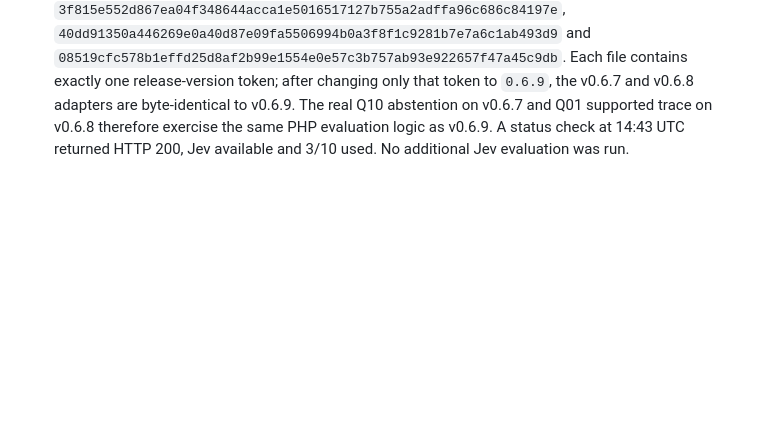
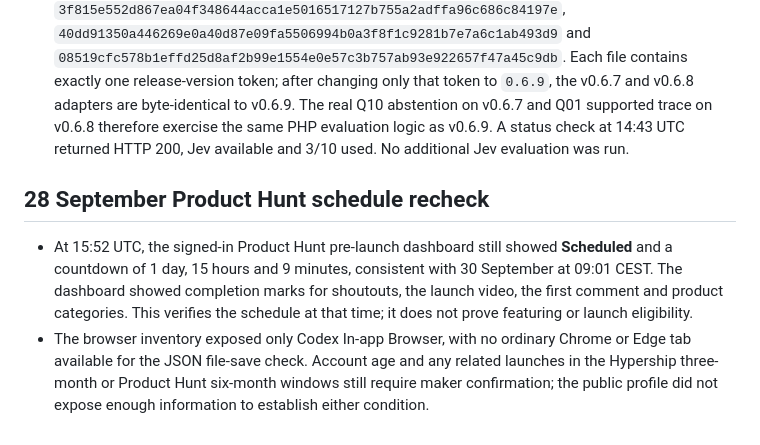
Before and after one commit to Milothik/TraceDocs, a Markdown page: docs/VERIFICATION_REPORT.md, the part around the change. GitHub-like rendering; blank space fills up the shorter version.

Commit message:
docs: record Product Hunt schedule recheck

```diff
--- a/docs/VERIFICATION_REPORT.md
+++ b/docs/VERIFICATION_REPORT.md
@@ -154,3 +154,8 @@ Node.js 20+ and Python 3 are required for the Node build. Configure `TYPESAFE_AP
 - The only available browser surface was Codex's in-app browser. Ordinary-browser JSON file saving remains unverified; the JSON copy fallback was verified in the earlier live evaluation.
 - A requested 390×844 viewport override did not take effect: the page still reported a 1280×720 browser viewport. The override was reset. This is a tooling limitation, not a mobile pass or product failure; mobile runtime behavior remains unverified.
 - To decide whether another quota-consuming evaluation was necessary, compared `backend.php` directly inside the v0.6.7, v0.6.8 and v0.6.9 release ZIPs. Their SHA-256 values are `3f815e552d867ea04f348644acca1e5016517127b755a2adffa96c686c84197e`, `40dd91350a446269e0a40d87e09fa5506994b0a3f8f1c9281b7e7a6c1ab493d9` and `08519cfc578b1effd25d8af2b99e1554e0e57c3b757ab93e922657f47a45c9db`. Each file contains exactly one release-version token; after changing only that token to `0.6.9`, the v0.6.7 and v0.6.8 adapters are byte-identical to v0.6.9. The real Q10 abstention on v0.6.7 and Q01 supported trace on v0.6.8 therefore exercise the same PHP evaluation logic as v0.6.9. A status check at 14:43 UTC returned HTTP 200, Jev available and 3/10 used. No additional Jev evaluation was run.
+
+## 28 September Product Hunt schedule recheck
+
+- At 15:52 UTC, the signed-in Product Hunt pre-launch dashboard still showed **Scheduled** and a countdown of 1 day, 15 hours and 9 minutes, consistent with 30 September at 09:01 CEST. The dashboard showed completion marks for shoutouts, the launch video, the first comment and product categories. This verifies the schedule at that time; it does not prove featuring or launch eligibility.
+- The browser inventory exposed only Codex In-app Browser, with no ordinary Chrome or Edge tab available for the JSON file-save check. Account age and any related launches in the Hypership three-month or Product Hunt six-month windows still require maker confirmation; the public profile did not expose enough information to establish either condition.
```
